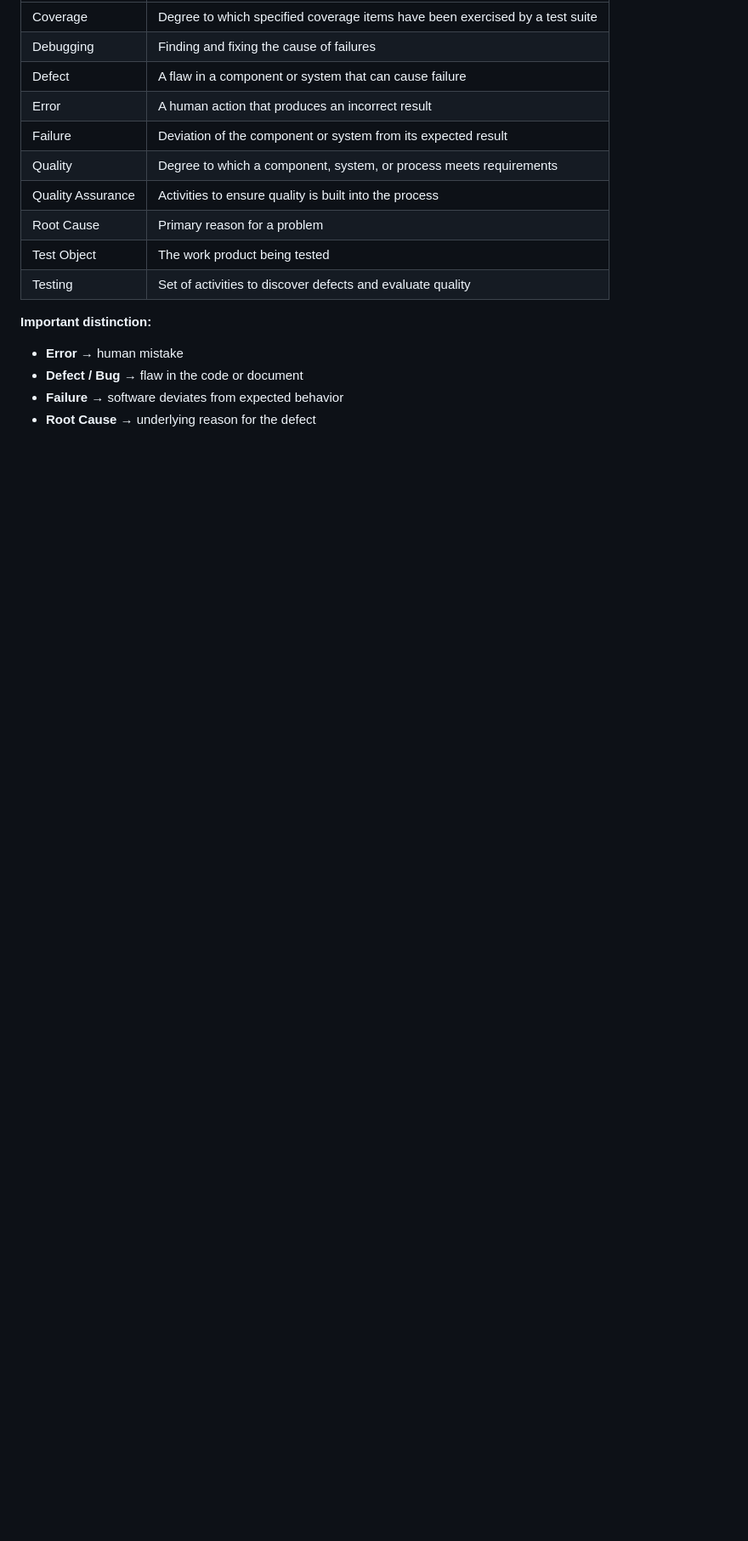
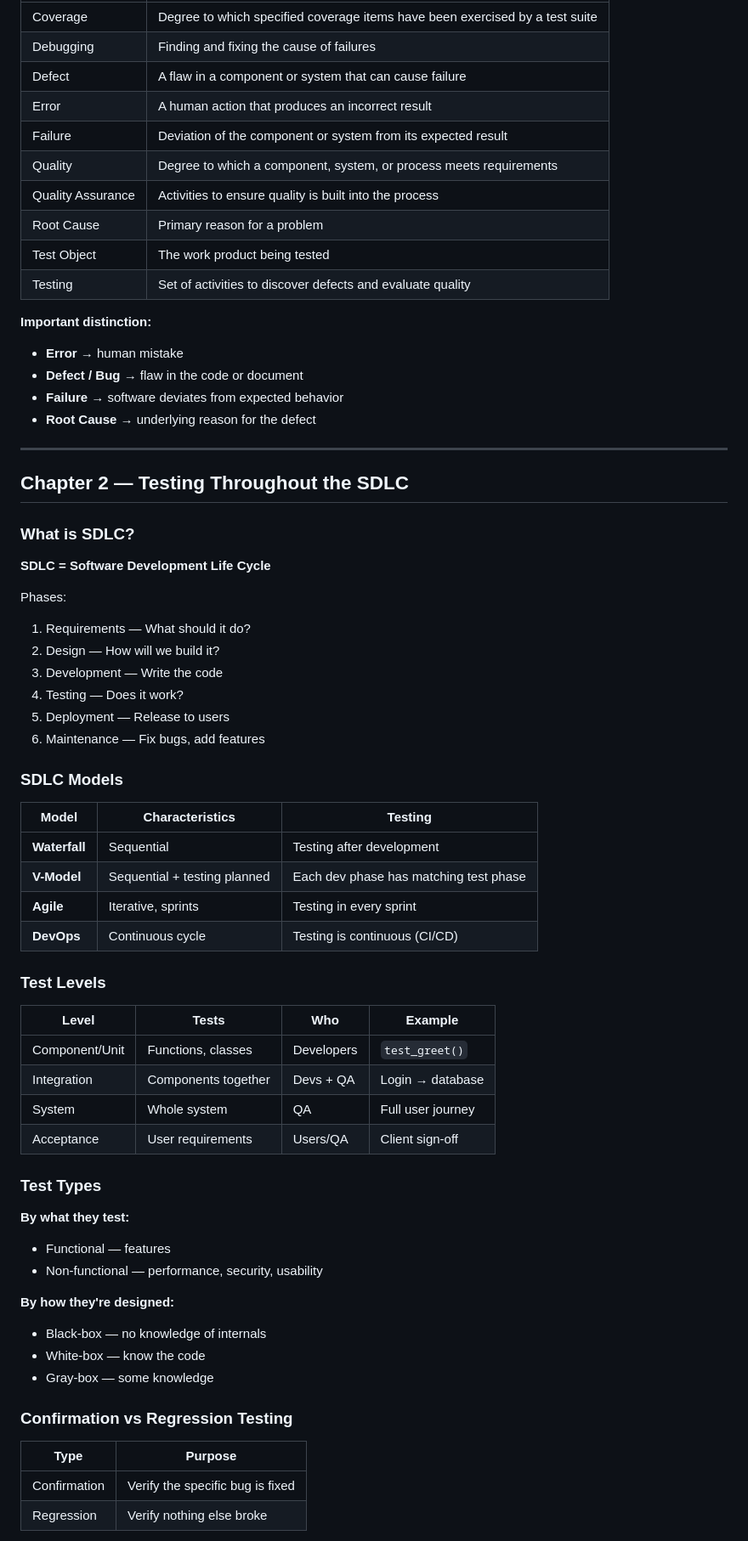
Before and after one commit to weilini/python-playground, a Markdown page: docs/istqb-notes.md, the part around one of its changes. Shown at 85% size. Drawn GitHub-style; blank space fills up the shorter version.

Commit message:
docs: add ISTQB Chapter 2 notes (Stage 2.5 Day 3)

```diff
--- a/docs/istqb-notes.md
+++ b/docs/istqb-notes.md
@@ -140,3 +140,56 @@ Any artifact created during testing:
 - **Defect / Bug** → flaw in the code or document
 - **Failure** → software deviates from expected behavior
 - **Root Cause** → underlying reason for the defect
+
+---
+
+## Chapter 2 — Testing Throughout the SDLC
+
+### What is SDLC?
+
+**SDLC = Software Development Life Cycle**
+
+Phases:
+1. Requirements — What should it do?
+2. Design — How will we build it?
+3. Development — Write the code
+4. Testing — Does it work?
+5. Deployment — Release to users
+6. Maintenance — Fix bugs, add features
+
+### SDLC Models
+
+| Model | Characteristics | Testing |
+|-------|-----------------|---------|
+| **Waterfall** | Sequential | Testing after development |
+| **V-Model** | Sequential + testing planned | Each dev phase has matching test phase |
+| **Agile** | Iterative, sprints | Testing in every sprint |
+| **DevOps** | Continuous cycle | Testing is continuous (CI/CD) |
+
+### Test Levels
+
+| Level | Tests | Who | Example |
+|-------|-------|-----|---------|
+| Component/Unit | Functions, classes | Developers | `test_greet()` |
+| Integration | Components together | Devs + QA | Login → database |
+| System | Whole system | QA | Full user journey |
+| Acceptance | User requirements | Users/QA | Client sign-off |
+
+### Test Types
+
+**By what they test:**
+- Functional — features
+- Non-functional — performance, security, usability
+
+**By how they're designed:**
+- Black-box — no knowledge of internals
+- White-box — know the code
+- Gray-box — some knowledge
+
+### Confirmation vs Regression Testing
+
+| Type | Purpose |
+|------|---------|
+| Confirmation | Verify the specific bug is fixed |
+| Regression | Verify nothing else broke |
+
```
Also changed, not shown: other parts of docs/istqb-notes.md (+42 -0 lines).
